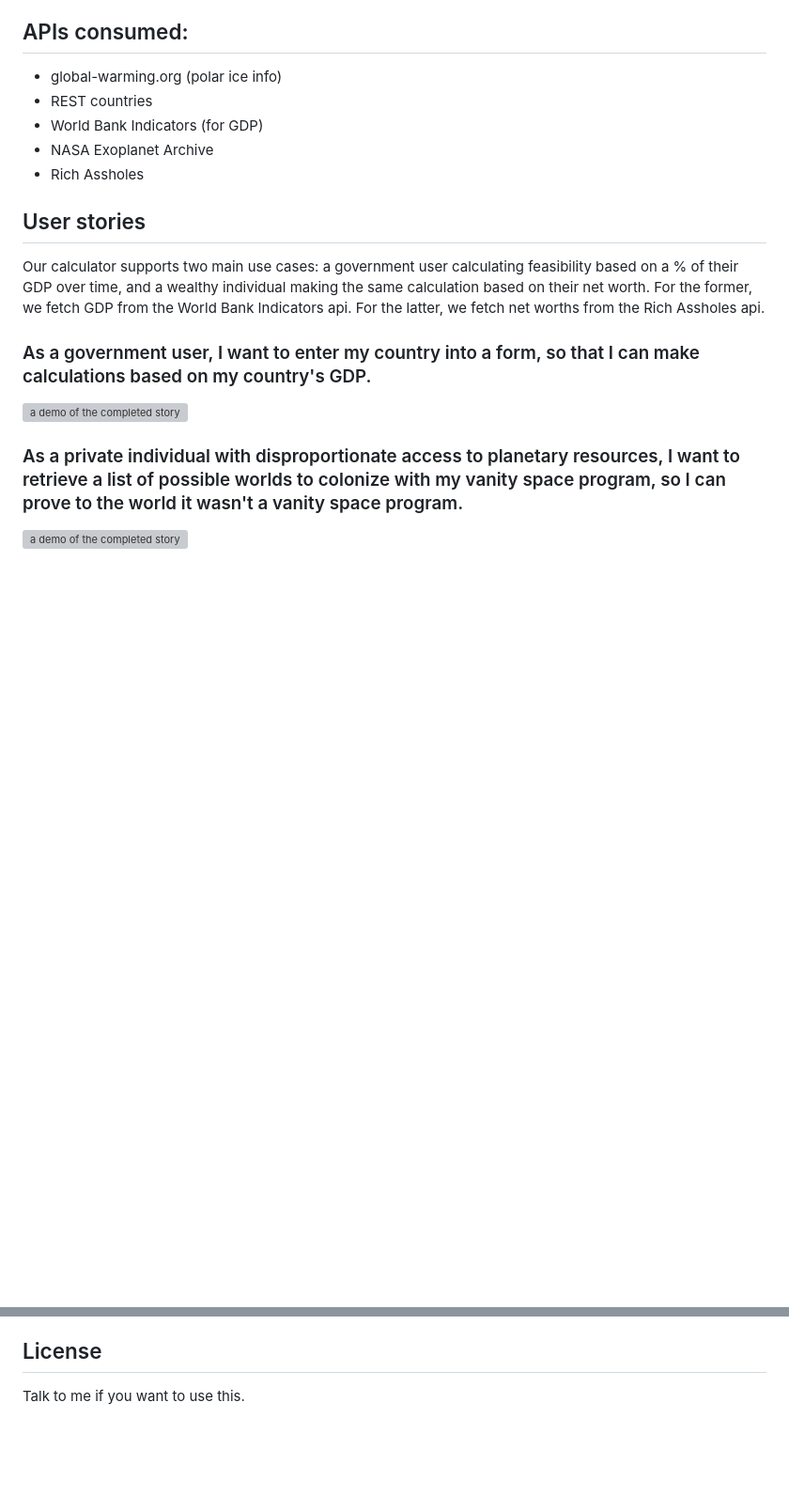
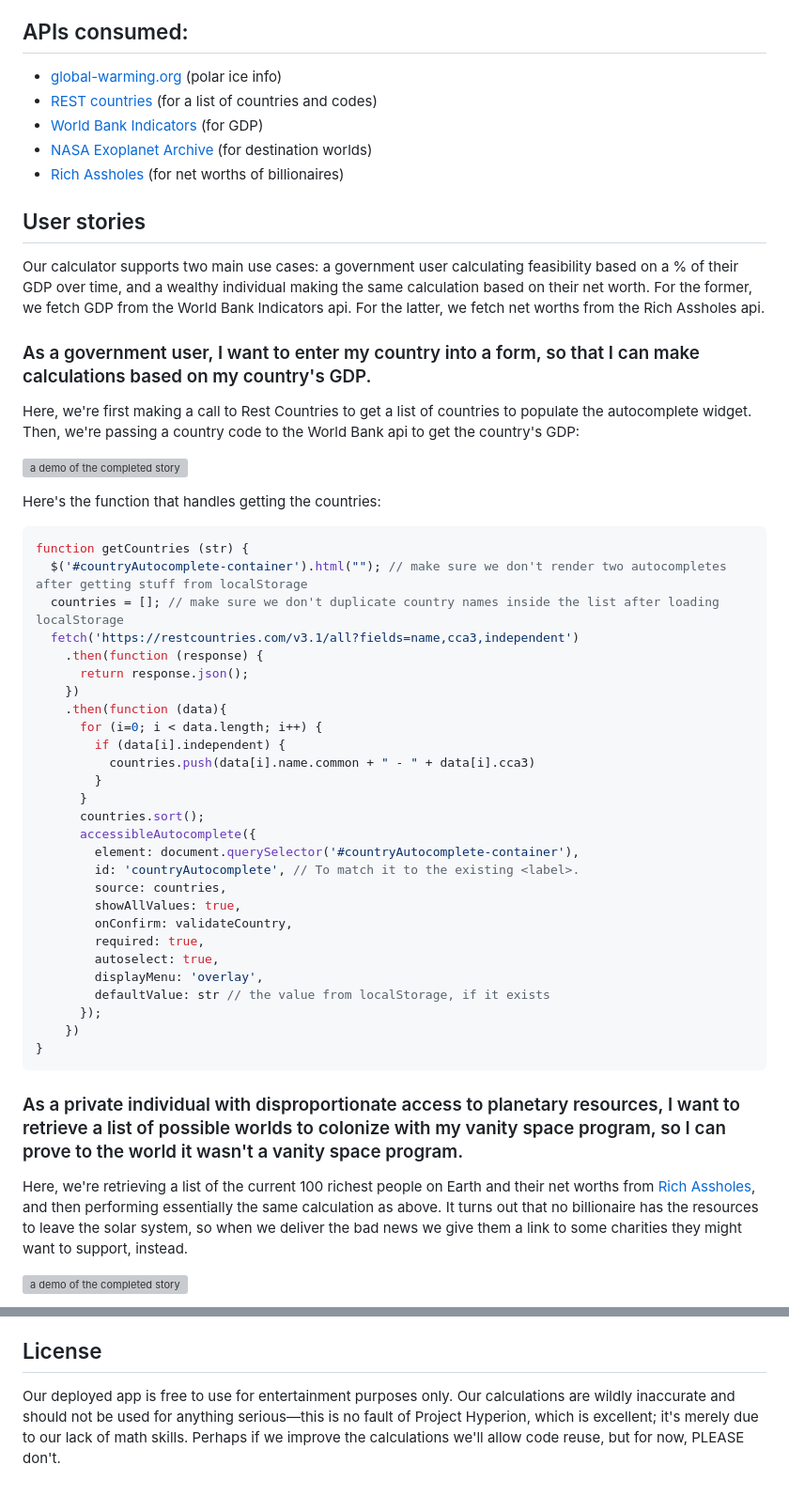
Before and after one commit to lshillman/Team-Rocket-s-Climate-Change-App, a Markdown page: README.md, 2 parts joined by grey strips. Shown: that part at 94% size. GitHub-like rendering; blank space fills up the shorter version; grey boxes are pictures that could not be loaded.

`````diff
--- a/README.md
+++ b/README.md
@@ -20,18 +22,53 @@ This is ~~based on~~ _inspired by_ work by Project Hyperion, a two-year study on
 
 ## APIs consumed:
-* global-warming.org (polar ice info)
-* REST countries
-* World Bank Indicators (for GDP)
-* NASA Exoplanet Archive
-* Rich Assholes
+* [global-warming.org](https://global-warming.org/) (polar ice info)
+* [REST countries](https://restcountries.com/) (for a list of countries and codes)
+* [World Bank Indicators](https://datahelpdesk.worldbank.org/knowledgebase/articles/898581-api-basic-call-structures) (for GDP)
+* [NASA Exoplanet Archive](https://exoplanetarchive.ipac.caltech.edu/docs/program_interfaces.html) (for destination worlds)
+* [Rich Assholes](https://richassholes.ml/) (for net worths of billionaires)
 
 ## User stories
 
 Our calculator supports two main use cases: a government user calculating feasibility based on a % of their GDP over time, and a wealthy individual making the same calculation based on their net worth. For the former, we fetch GDP from the World Bank Indicators api. For the latter, we fetch net worths from the Rich Assholes api.
 
 ### As a government user, I want to enter my country into a form, so that I can make calculations based on my country's GDP.
+Here, we're first making a call to Rest Countries to get a list of countries to populate the autocomplete widget. Then, we're passing a country code to the World Bank api to get the country's GDP:
+
 ![a demo of the completed story](./assets/readme/gs-country.gif)
 
+Here's the function that handles getting the countries:
+````javascript
+function getCountries (str) {
+  $('#countryAutocomplete-container').html(""); // make sure we don't render two autocompletes after getting stuff from localStorage
+  countries = []; // make sure we don't duplicate country names inside the list after loading localStorage
+  fetch('https://restcountries.com/v3.1/all?fields=name,cca3,independent')
+    .then(function (response) {
+      return response.json();
+    })
+    .then(function (data){
+      for (i=0; i < data.length; i++) {
+        if (data[i].independent) {
+          countries.push(data[i].name.common + " - " + data[i].cca3)
+        }
+      }
+      countries.sort();
+      accessibleAutocomplete({
+        element: document.querySelector('#countryAutocomplete-container'),
+        id: 'countryAutocomplete', // To match it to the existing <label>.
+        source: countries,
+        showAllValues: true,
+        onConfirm: validateCountry,
+        required: true,
+        autoselect: true,
+        displayMenu: 'overlay',
+        defaultValue: str // the value from localStorage, if it exists
+      });
+    })
+}
+````
+
 ### As a private individual with disproportionate access to planetary resources, I want to retrieve a list of possible worlds to colonize with my vanity space program, so I can prove to the world it wasn't a vanity space program.
+Here, we're retrieving a list of the current 100 richest people on Earth and their net worths from [Rich Assholes](https://richassholes.ml/), and then performing essentially the same calculation as above. It turns out that no billionaire has the resources to leave the solar system, so when we deliver the bad news we give them a link to some charities they might want to support, instead.
+
 ![a demo of the completed story](./assets/readme/gs-individual.gif)
 
@@ -71,4 +132,4 @@ https://www.w3.org/WAI/
 
 ## License
 
-Talk to me if you want to use this.
+Our deployed app is free to use for entertainment purposes only. Our calculations are wildly inaccurate and should not be used for anything serious—this is no fault of Project Hyperion, which is excellent; it's merely due to our lack of math skills. Perhaps if we improve the calculations we'll allow code reuse, but for now, PLEASE don't.
`````
Also changed, not shown: other parts of README.md (+44 -18 lines), assets/readme/table.png (added), 1 other file.
